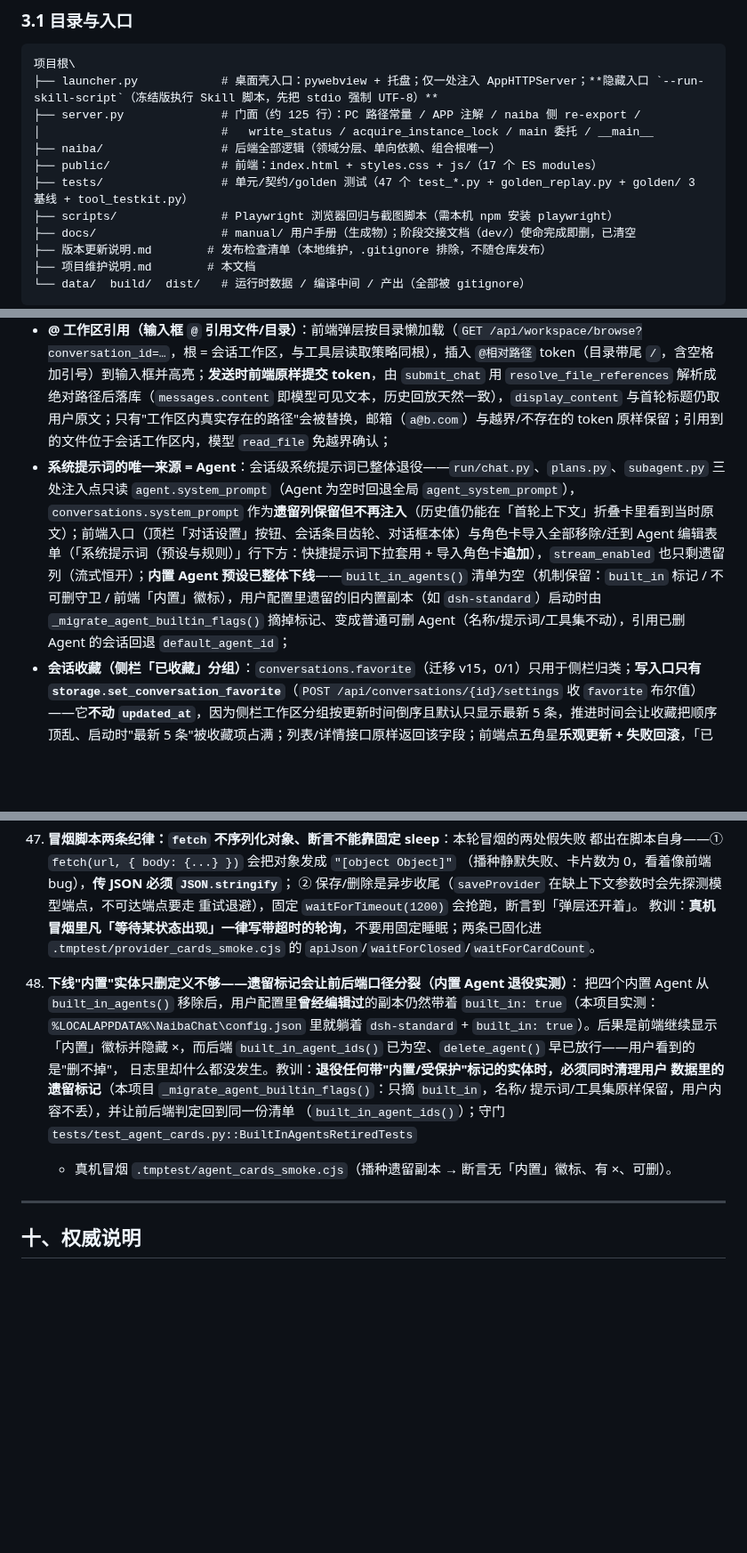
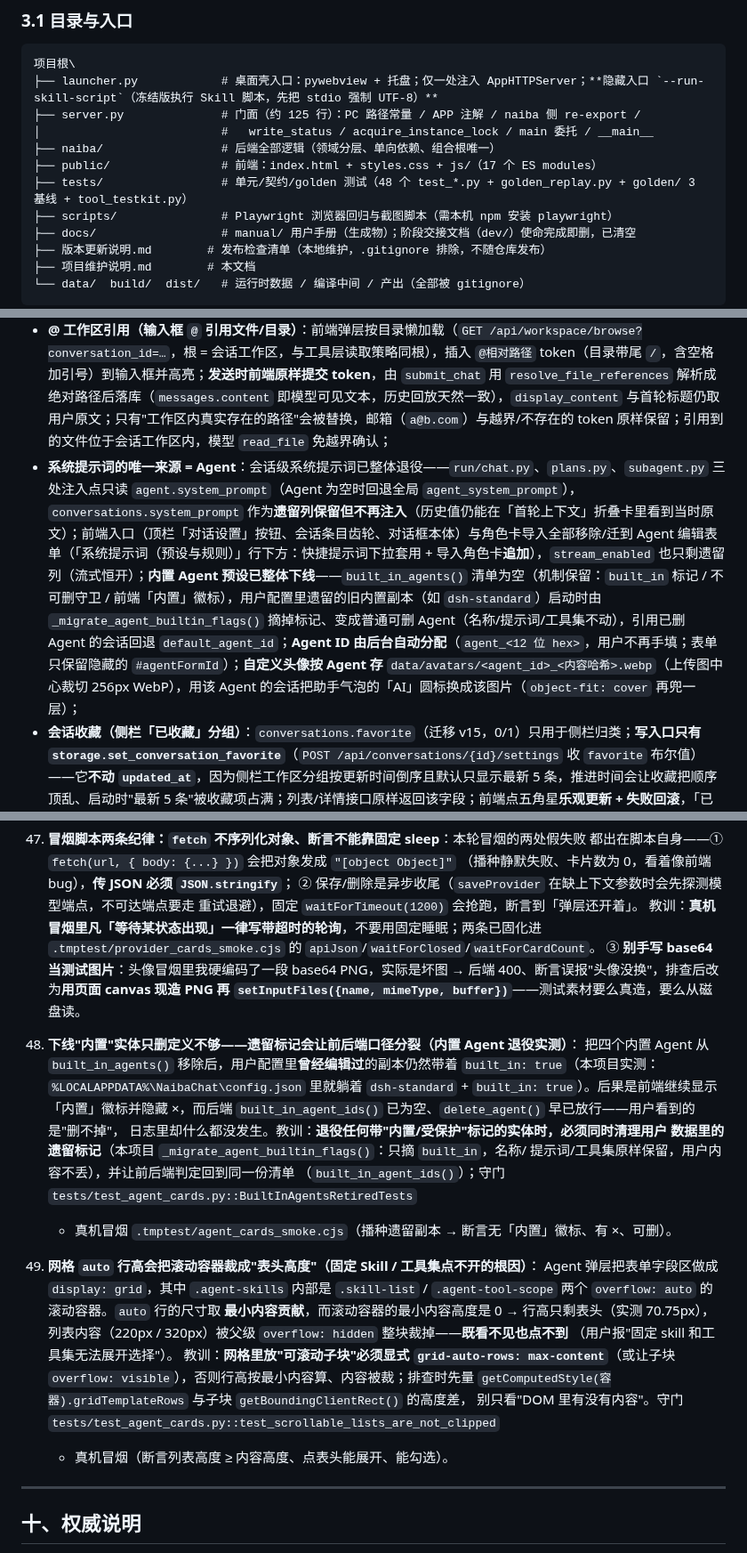
Before and after one commit to yc883123/naiba-chat, a Markdown page: 项目维护说明（修改代码前必读）.md, 3 parts joined by grey strips. Shown at 89% size. GitHub-like rendering; blank space fills up the shorter version.

Commit message:
docs: 同步 Agent 自动 ID / 自定义头像 / 列表裁切修复（维护说明 §3.1/§3.3/§3.4/§四/§五/§六/§九）
- 测试文件 47→48、用例 486→502；新增 avatars.py 模块行、头像两端点契约、两条真机冒烟说明；新增教训 49（网格 auto 行高会把滚动容器裁成表头高度）并给教训 47 补第③条（别手写 base64 当测试图片）

```diff
--- a/项目维护说明（修改代码前必读）.md
+++ b/项目维护说明（修改代码前必读）.md
@@ -44,7 +44,7 @@
 │                          #   write_status / acquire_instance_lock / main 委托 / __main__
 ├── naiba/                 # 后端全部逻辑（领域分层、单向依赖、组合根唯一）
 ├── public/                # 前端：index.html + styles.css + js/（17 个 ES modules）
-├── tests/                 # 单元/契约/golden 测试（47 个 test_*.py + golden_replay.py + golden/ 3 基线 + tool_testkit.py）
+├── tests/                 # 单元/契约/golden 测试（48 个 test_*.py + golden_replay.py + golden/ 3 基线 + tool_testkit.py）
 ├── scripts/               # Playwright 浏览器回归与截图脚本（需本机 npm 安装 playwright）
 ├── docs/                  # manual/ 用户手册（生成物）；阶段交接文档（dev/）使命完成即删，已清空
 ├── 版本更新说明.md        # 发布检查清单（本地维护，.gitignore 排除，不随仓库发布）
@@ -169,7 +170,7 @@
 - **开始页预设（内置与自定义同权）**：内置预设（通过 MCP/HTTP 调用 ComfyUI、设置本地 Comfy MCP、列出可用工具/文件、等待用户指令）并入 `starter_prompts`，与用户自建条目一样**可编辑、可删除**（副标题 `desc` 与图标 `icon` 随条目保留）。**升级语义**：每个内置预设带稳定 id、条目记 `preset_id`（改标题不影响识别）；用户删除的 id 记入 `starter_presets_dismissed`，**永不自动复活**；版本新增的预设（id 未被删除过）在下次启动**自动补齐**；「恢复默认预设」清空删除清单并补回缺失项（用户改过的同名条目保持原样）。「安装 Skill / 编辑 Skill」两张卡片是动作入口（无正文），保持静态不可编辑；
 - **思考强度（会话级）**：输入框右侧的思考按钮**只负责开合强度列表**（auto/off/low/medium/high），不再顺带切档；当前等级显示在**输入框外的 meta 行**（`.composer-meta-right`，与「就绪」同行，文案「思考 X」——不挤在按钮下方），列表内高亮当前项（`REASONING_LABELS` 单一文案表）；选档走 `setReasoningEffort` 落库会话设置（无会话时先建会话）；列表用 `position: fixed` + JS 对齐按钮（挂到 body），避免被 `.composer-wrap` 的 overflow 裁剪（教训 §九.27）；
 - **@ 工作区引用（输入框 `@` 引用文件/目录）**：前端弹层按目录懒加载（`GET /api/workspace/browse?conversation_id=…`，根 = 会话工作区，与工具层读取策略同根），插入 `@相对路径` token（目录带尾 `/`，含空格加引号）到输入框并高亮；**发送时前端原样提交 token**，由 `submit_chat` 用 `resolve_file_references` 解析成绝对路径后落库（`messages.content` 即模型可见文本，历史回放天然一致），`display_content` 与首轮标题仍取用户原文；只有"工作区内真实存在的路径"会被替换，邮箱（`a@b.com`）与越界/不存在的 token 原样保留；引用到的文件位于会话工作区内，模型 `read_file` 免越界确认；
-- **系统提示词的唯一来源 = Agent**：会话级系统提示词已整体退役——`run/chat.py`、`plans.py`、`subagent.py` 三处注入点只读 `agent.system_prompt`（Agent 为空时回退全局 `agent_system_prompt`），`conversations.system_prompt` 作为**遗留列保留但不再注入**（历史值仍能在「首轮上下文」折叠卡里看到当时原文）；前端入口（顶栏「对话设置」按钮、会话条目齿轮、对话框本体）与角色卡导入全部移除/迁到 Agent 编辑表单（「系统提示词（预设与规则）」行下方：快捷提示词下拉套用 + 导入角色卡**追加**），`stream_enabled` 也只剩遗留列（流式恒开）；**内置 Agent 预设已整体下线**——`built_in_agents()` 清单为空（机制保留：`built_in` 标记 / 不可删守卫 / 前端「内置」徽标），用户配置里遗留的旧内置副本（如 `dsh-standard`）启动时由 `_migrate_agent_builtin_flags()` 摘掉标记、变成普通可删 Agent（名称/提示词/工具集不动），引用已删 Agent 的会话回退 `default_agent_id`；
+- **系统提示词的唯一来源 = Agent**：会话级系统提示词已整体退役——`run/chat.py`、`plans.py`、`subagent.py` 三处注入点只读 `agent.system_prompt`（Agent 为空时回退全局 `agent_system_prompt`），`conversations.system_prompt` 作为**遗留列保留但不再注入**（历史值仍能在「首轮上下文」折叠卡里看到当时原文）；前端入口（顶栏「对话设置」按钮、会话条目齿轮、对话框本体）与角色卡导入全部移除/迁到 Agent 编辑表单（「系统提示词（预设与规则）」行下方：快捷提示词下拉套用 + 导入角色卡**追加**），`stream_enabled` 也只剩遗留列（流式恒开）；**内置 Agent 预设已整体下线**——`built_in_agents()` 清单为空（机制保留：`built_in` 标记 / 不可删守卫 / 前端「内置」徽标），用户配置里遗留的旧内置副本（如 `dsh-standard`）启动时由 `_migrate_agent_builtin_flags()` 摘掉标记、变成普通可删 Agent（名称/提示词/工具集不动），引用已删 Agent 的会话回退 `default_agent_id`；**Agent ID 由后台自动分配**（`agent_<12 位 hex>`，用户不再手填；表单只保留隐藏的 `#agentFormId`）；**自定义头像按 Agent 存** `data/avatars/<agent_id>_<内容哈希>.webp`（上传图中心裁切 256px WebP），用该 Agent 的会话把助手气泡的「AI」圆标换成该图片（`object-fit: cover` 再兜一层）；
 - **会话收藏（侧栏「已收藏」分组）**：`conversations.favorite`（迁移 v15，0/1）只用于侧栏归类；**写入口只有 `storage.set_conversation_favorite`**（`POST /api/conversations/{id}/settings` 收 `favorite` 布尔值）——它**不动 `updated_at`**，因为侧栏工作区分组按更新时间倒序且默认只显示最新 5 条，推进时间会让收藏把顺序顶乱、启动时"最新 5 条"被收藏项占满；列表/详情接口原样返回该字段；前端点五角星**乐观更新 + 失败回滚**，「已收藏」分组固定追加在工作区分组之后、跨工作区聚合、默认展开、不受每工作区 5 条上限影响，**收藏的会话仍留在原工作区**（两处都显示，避免"会话不见了"的错觉）；重命名/删除并入会话条目的「⋯」菜单（菜单 fixed 挂 body、Esc/点外部关闭）；新建工作区同样走对话框（选目录 → 填名称），不再用 pywebview 不支持的 `window.prompt`；
 - **侧栏虚拟化（滚动丝滑的三条不变量）**：①**行高必须恒定**——行高由 `sidebarMetricsNow()` 启动时量一次并缓存进偏移表，任何 hover/选中态**不得改变行高**（`×` 删除按钮因此改绝对定位 + `visibility`，否则表头 28→32px、整个侧栏跟着抖）；②**只在行区间变化时重绘**（`sidebarWindowRange`：start/end/totalH 三者不变就只校正 scrollTop，不写 innerHTML）；③**滚动上限用浏览器真实 `scrollHeight`**（含容器 padding），并配 `overflow-anchor: none`（否则滚动锚定与重绘互相拉扯）；
 - **取消链路**：`cancel` → 置 cancel_event + `cancelling` → `_run_chat` 双检 → 3 秒看门狗兜底（`_schedule_forced_cancel`）→ `_persist_aborted_message` 幂等重建"已中止"消息；
@@ -666,6 +667,9 @@
     重试退避），固定 `waitForTimeout(1200)` 会抢跑，断言到「弹层还开着」。
     教训：**真机冒烟里凡「等待某状态出现」一律写带超时的轮询**，不要用固定睡眠；两条已固化进
     `.tmptest/provider_cards_smoke.cjs` 的 `apiJson`/`waitForClosed`/`waitForCardCount`。
+    ③ **别手写 base64 当测试图片**：头像冒烟里我硬编码了一段 base64 PNG，实际是坏图 →
+    后端 400、断言误报"头像没换"，排查后改为**用页面 canvas 现造 PNG 再
+    `setInputFiles({name, mimeType, buffer})`**——测试素材要么真造，要么从磁盘读。
 
 48. **下线"内置"实体只删定义不够——遗留标记会让前后端口径分裂（内置 Agent 退役实测）**：
     把四个内置 Agent 从 `built_in_agents()` 移除后，用户配置里**曾经编辑过**的副本仍然带着
@@ -678,6 +682,18 @@
     （`built_in_agent_ids()`）；守门 `tests/test_agent_cards.py::BuiltInAgentsRetiredTests`
     + 真机冒烟 `.tmptest/agent_cards_smoke.cjs`（播种遗留副本 → 断言无「内置」徽标、有 ×、可删）。
 
+49. **网格 `auto` 行高会把滚动容器裁成"表头高度"（固定 Skill / 工具集点不开的根因）**：
+    Agent 弹层把表单字段区做成 `display: grid`，其中 `.agent-skills` 内部是
+    `.skill-list` / `.agent-tool-scope` 两个 `overflow: auto` 的滚动容器。`auto` 行的尺寸取
+    **最小内容贡献**，而滚动容器的最小内容高度是 0 → 行高只剩表头（实测 70.75px），
+    列表内容（220px / 320px）被父级 `overflow: hidden` 整块裁掉——**既看不见也点不到**
+    （用户报"固定 skill 和工具集无法展开选择"）。
+    教训：**网格里放"可滚动子块"必须显式 `grid-auto-rows: max-content`**（或让子块
+    `overflow: visible`），否则行高按最小内容算、内容被裁；排查时先量
+    `getComputedStyle(容器).gridTemplateRows` 与子块 `getBoundingClientRect()` 的高度差，
+    别只看"DOM 里有没有内容"。守门 `tests/test_agent_cards.py::test_scrollable_lists_are_not_clipped`
+    + 真机冒烟（断言列表高度 ≥ 内容高度、点表头能展开、能勾选）。
+
 ---
 
 ## 十、权威说明
```
Also changed, not shown: other parts of 项目维护说明（修改代码前必读）.md (+8 -7 lines).
